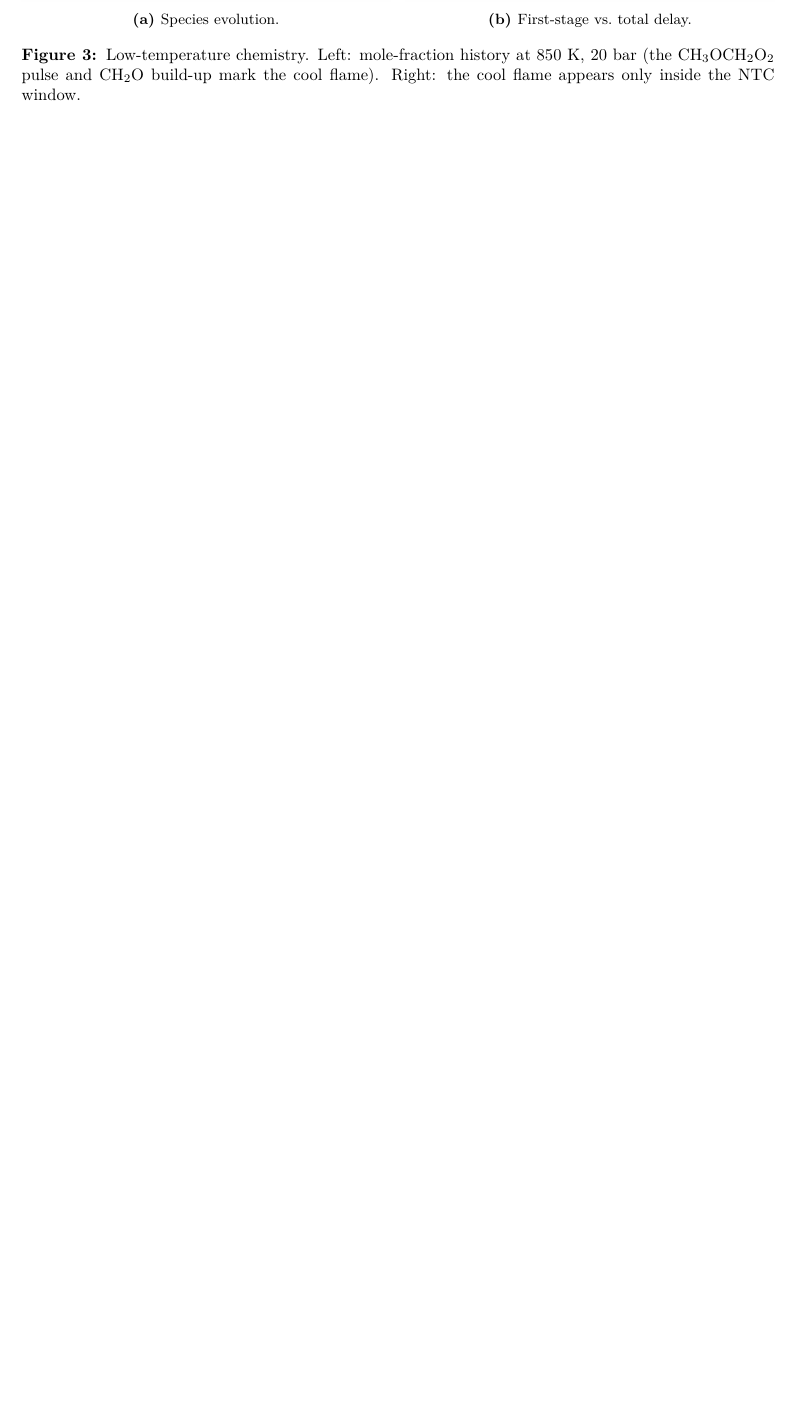
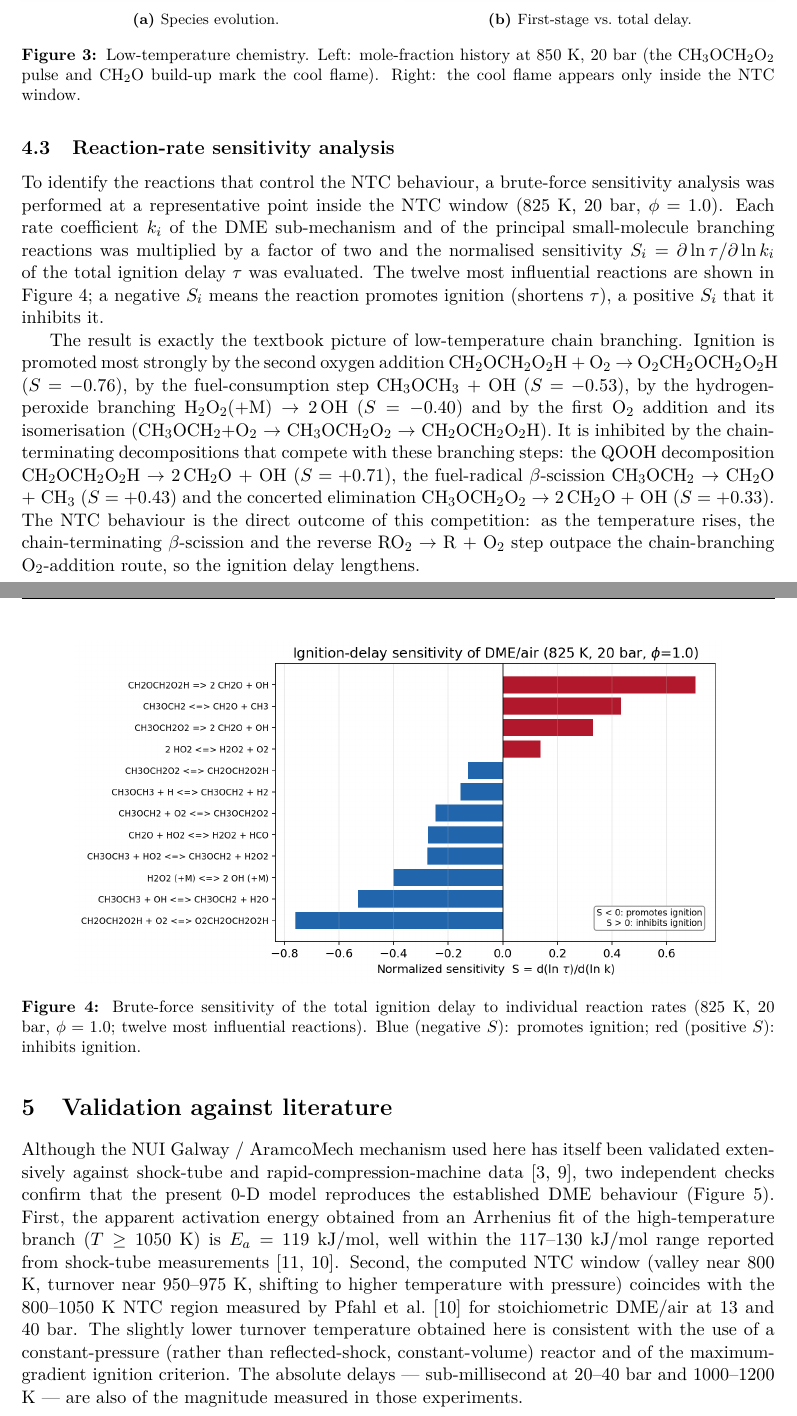
Before and after one commit to Grzegorzator/MKWS26, a LaTeX paper (report/report.tex): part of page 5 of 6 before the commit and two parts of pages 5 and 6 of 8 after it, the two joined at a grey line, cut so that both start at the same text, the shorter picture padded with empty space. Compiled offline with pdfLaTeX.

Commit message:
Add files via upload

```diff
--- a/report/report.tex
+++ b/report/report.tex
@@ -264,3 +264,65 @@ that creates the NTC behaviour.
   \label{fig:lowT}
 \end{figure}
 
+\subsection{Reaction-rate sensitivity analysis}
+To identify the reactions that control the NTC behaviour, a brute-force
+sensitivity analysis was performed at a representative point inside the NTC
+window (825 K, 20 bar, $\phi=1.0$). Each rate coefficient $k_i$ of the DME
+sub-mechanism and of the principal small-molecule branching reactions was
+multiplied by a factor of two and the normalised sensitivity
+$S_i = \partial \ln \tau / \partial \ln k_i$ of the total ignition delay $\tau$
+was evaluated. The twelve most influential reactions are shown in
+Figure~\ref{fig:sens}; a negative $S_i$ means the reaction promotes ignition
+(shortens $\tau$), a positive $S_i$ that it inhibits it.
+
+The result is exactly the textbook picture of low-temperature chain branching.
+Ignition is promoted most strongly by the second oxygen addition
+CH\textsubscript{2}OCH\textsubscript{2}O\textsubscript{2}H + O\textsubscript{2}
+$\rightarrow$ O\textsubscript{2}CH\textsubscript{2}OCH\textsubscript{2}O\textsubscript{2}H
+($S=-0.76$), by the fuel-consumption step
+CH\textsubscript{3}OCH\textsubscript{3} + OH ($S=-0.53$), by the
+hydrogen-peroxide branching H\textsubscript{2}O\textsubscript{2}(+M)
+$\rightarrow$ 2\,OH ($S=-0.40$) and by the first O\textsubscript{2} addition and
+its isomerisation
+(CH\textsubscript{3}OCH\textsubscript{2}+O\textsubscript{2}
+$\rightarrow$ CH\textsubscript{3}OCH\textsubscript{2}O\textsubscript{2}
+$\rightarrow$ CH\textsubscript{2}OCH\textsubscript{2}O\textsubscript{2}H). It is
+inhibited by the chain-terminating decompositions that compete with these
+branching steps: the QOOH decomposition
+CH\textsubscript{2}OCH\textsubscript{2}O\textsubscript{2}H $\rightarrow$
+2\,CH\textsubscript{2}O + OH ($S=+0.71$), the fuel-radical $\beta$-scission
+CH\textsubscript{3}OCH\textsubscript{2} $\rightarrow$ CH\textsubscript{2}O +
+CH\textsubscript{3} ($S=+0.43$) and the concerted elimination
+CH\textsubscript{3}OCH\textsubscript{2}O\textsubscript{2} $\rightarrow$
+2\,CH\textsubscript{2}O + OH ($S=+0.33$). The NTC behaviour is the direct
+outcome of this competition: as the temperature rises, the chain-terminating
+$\beta$-scission and the reverse RO\textsubscript{2} $\rightarrow$
+R + O\textsubscript{2} step outpace the chain-branching O\textsubscript{2}-addition
+route, so the ignition delay lengthens.
+
+\begin{figure}[H]
+  \centering
+  \includegraphics[width=0.86\textwidth]{fig6_sensitivity.png}
+  \caption{Brute-force sensitivity of the total ignition delay to individual
+  reaction rates (825 K, 20 bar, $\phi=1.0$; twelve most influential reactions).
+  Blue (negative $S$): promotes ignition; red (positive $S$): inhibits ignition.}
+  \label{fig:sens}
+\end{figure}
+
+\section{Validation against literature}
+Although the NUI Galway / AramcoMech mechanism used here has itself been validated
+extensively against shock-tube and rapid-compression-machine
+data~\cite{burke2015,metcalfe2013}, two independent checks confirm that the
+present 0-D model reproduces the established DME behaviour
+(Figure~\ref{fig:valid}). First, the apparent activation energy obtained from an
+Arrhenius fit of the high-temperature branch ($T \geq 1050$ K) is
+$E_a = 119$ kJ/mol, well within the 117--130 kJ/mol range reported from
+shock-tube measurements~\cite{cook2009,pfahl1996}. Second, the computed NTC
+window (valley near 800 K, turnover near 950--975 K, shifting to higher
+temperature with pressure) coincides with the 800--1050 K NTC region measured by
+Pfahl et al.~\cite{pfahl1996} for stoichiometric DME/air at 13 and 40 bar. The
+slightly lower turnover temperature obtained here is consistent with the use of a
+constant-pressure (rather than reflected-shock, constant-volume) reactor and of
+the maximum-gradient ignition criterion. The absolute delays --- sub-millisecond
+at 20--40 bar and 1000--1200 K --- are also of the magnitude measured in those
+experiments.
@@ -267,3 +336,6 @@ that creates the NTC behaviour.
+  \label{fig:valid}
+\end{figure}
+
 \section{Conclusions}
 A detailed chemical-kinetics study of DME/air autoignition was carried out in
 \textsc{Cantera} using a zero-dimensional adiabatic constant-pressure reactor and
```
Also changed, not shown: report/report.pdf, report/report.tex (20 more changed lines).
